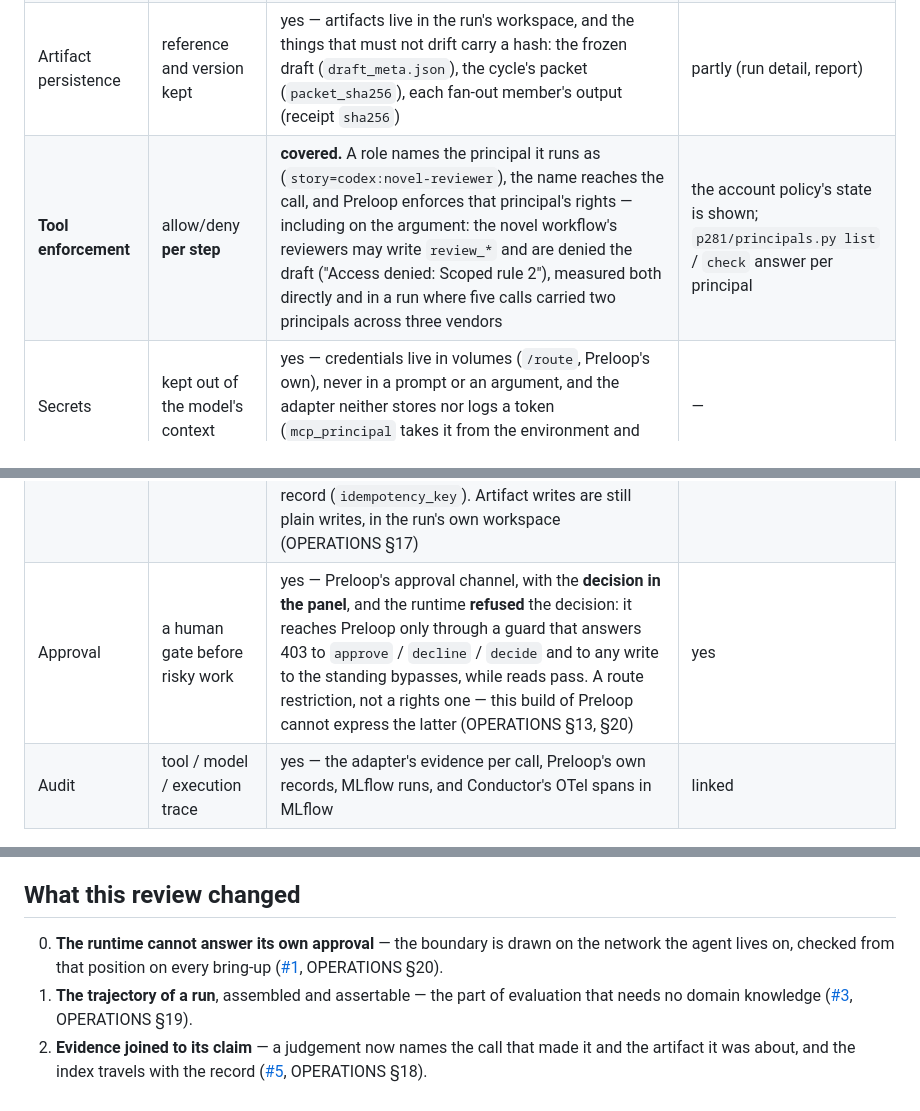
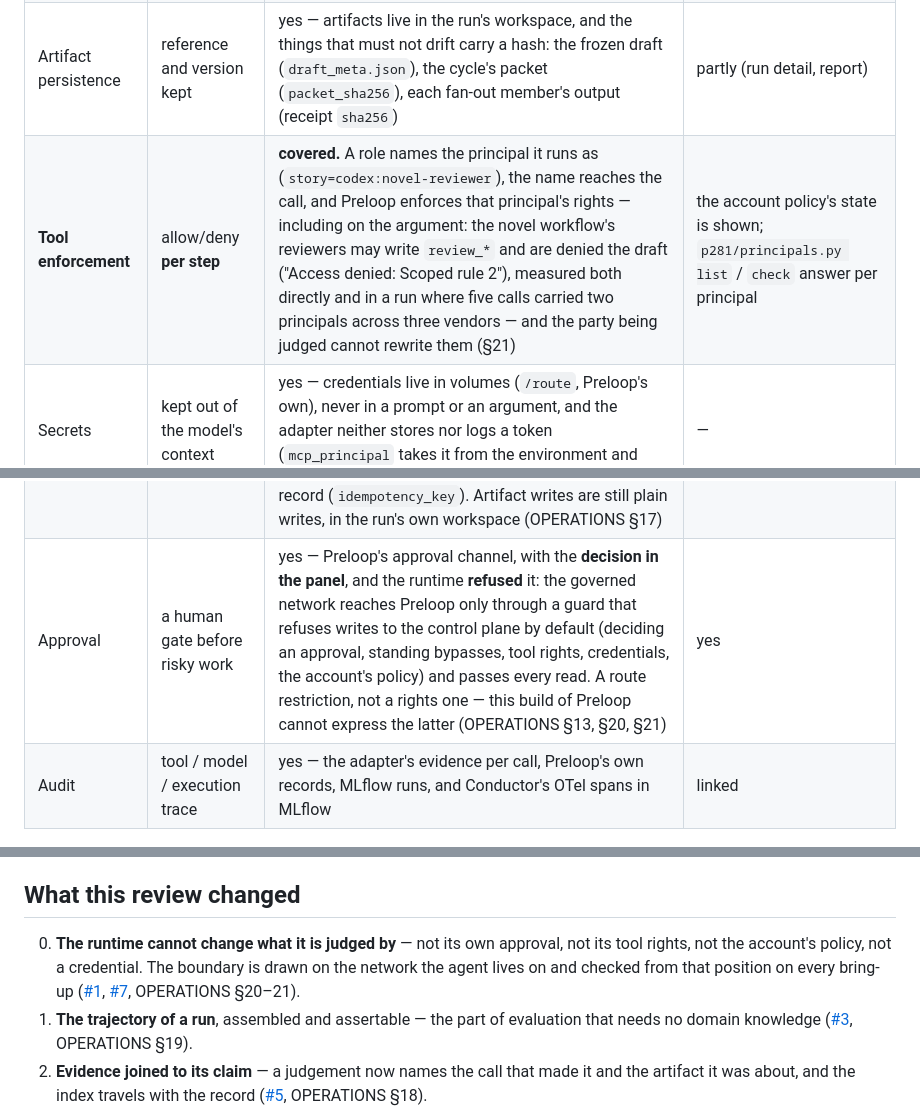
Before and after one commit to astro3141/agent-stack, a Markdown page: COVERAGE.md, 3 parts joined by grey strips. Drawn GitHub-style.

Commit message:
Coverage: the rules cannot be rewritten by the party they judge
Co-Authored-By: Claude Opus 5 <noreply@anthropic.com>

```diff
--- a/COVERAGE.md
+++ b/COVERAGE.md
@@ -17,14 +17,14 @@ something this stack has been measured doing, or is marked as not covered.
 | Run identity | workflow run / step execution ID | yes — a UI run id, Conductor's own run id, a per-call `run_id` (`<run>-<label>-<provider>`), and an MLflow run per call under a parent per run | yes: run history, run detail, MLflow link |
 | State persistence | state recovered after a restart | **partial** — the run's workspace and every artifact survive, and `resume` exists; but Conductor writes a checkpoint only when a run *fails* (measured: 2 of 51 runs have one), so a run that was stopped is started again, not resumed | state shown; `resume` is a command |
 | Artifact persistence | reference and version kept | yes — artifacts live in the run's workspace, and the things that must not drift carry a hash: the frozen draft (`draft_meta.json`), the cycle's packet (`packet_sha256`), each fan-out member's output (receipt `sha256`) | partly (run detail, report) |
-| **Tool enforcement** | allow/deny **per step** | **covered.** A role names the principal it runs as (`story=codex:novel-reviewer`), the name reaches the call, and Preloop enforces that principal's rights — including on the argument: the novel workflow's reviewers may write `review_*` and are denied the draft ("Access denied: Scoped rule 2"), measured both directly and in a run where five calls carried two principals across three vendors | the account policy's state is shown; `p281/principals.py list` / `check` answer per principal |
+| **Tool enforcement** | allow/deny **per step** | **covered.** A role names the principal it runs as (`story=codex:novel-reviewer`), the name reaches the call, and Preloop enforces that principal's rights — including on the argument: the novel workflow's reviewers may write `review_*` and are denied the draft ("Access denied: Scoped rule 2"), measured both directly and in a run where five calls carried two principals across three vendors — and the party being judged cannot rewrite them (§21) | the account policy's state is shown; `p281/principals.py list` / `check` answer per principal |
 | Secrets | kept out of the model's context | yes — credentials live in volumes (`/route`, Preloop's own), never in a prompt or an argument, and the adapter neither stores nor logs a token (`mcp_principal` takes it from the environment and records only the name) | — |
 | Isolation | sandbox / container / worktree | yes — one container per concern, the agent single-homed on an internal network, egress through an allowlist proxy. **Per-run directories are not access isolation** (the file server serves all of `/ws`), and that is recorded rather than implied | capabilities line |
 | Timeout | runaway execution stopped | yes — per step in the workflow, per call in the adapter (`timeout_ms`) | — |
 | **Cancellation** | a run can be stopped | **yes, as of this review** — `run_workflow.py stop`, `POST /api/runs/<id>/stop`, and a **중지** button on a running row. Conductor does the stopping (graceful cancel → signal → force) | **yes** |
 | Retry | runtime failure re-executed | **partial** — one bounded retry for a provider's own "login is refreshing" (reported as `attempts`), and a fan-out member that fails is isolated. There is no general retry policy, and a chained member stops at its first failed step by design | attempts and failures shown |
 | Idempotency | side effects not repeated | **covered where it changes a decision.** Every step declares what a repeat does (`REPEATABLE`), and the three that were wrong about it are guarded: freezing the same draft is one round, a repeated triage spends no repair round, and one run and judgement write one record (`idempotency_key`). Artifact writes are still plain writes, in the run's own workspace (OPERATIONS §17) | — |
-| Approval | a human gate before risky work | yes — Preloop's approval channel, with the **decision in the panel**, and the runtime **refused** the decision: it reaches Preloop only through a guard that answers 403 to `approve` / `decline` / `decide` and to any write to the standing bypasses, while reads pass. A route restriction, not a rights one — this build of Preloop cannot express the latter (OPERATIONS §13, §20) | yes |
+| Approval | a human gate before risky work | yes — Preloop's approval channel, with the **decision in the panel**, and the runtime **refused** it: the governed network reaches Preloop only through a guard that refuses writes to the control plane by default (deciding an approval, standing bypasses, tool rights, credentials, the account's policy) and passes every read. A route restriction, not a rights one — this build of Preloop cannot express the latter (OPERATIONS §13, §20, §21) | yes |
 | Audit | tool / model / execution trace | yes — the adapter's evidence per call, Preloop's own records, MLflow runs, and Conductor's OTel spans in MLflow | linked |
 
 ## §13–15 The separations the guide insists on
@@ -61,9 +61,11 @@ stack now provides.
 
 ## What this review changed
 
-0. **The runtime cannot answer its own approval** — the boundary is drawn on the network the agent
-   lives on, checked from that position on every bring-up
-   ([#1](https://github.com/astro3141/agent-stack/issues/1), OPERATIONS §20).
+0. **The runtime cannot change what it is judged by** — not its own approval, not its tool rights,
+   not the account's policy, not a credential. The boundary is drawn on the network the agent lives
+   on and checked from that position on every bring-up
+   ([#1](https://github.com/astro3141/agent-stack/issues/1),
+   [#7](https://github.com/astro3141/agent-stack/issues/7), OPERATIONS §20–21).
 0. **The trajectory of a run**, assembled and assertable — the part of evaluation that needs no
    domain knowledge ([#3](https://github.com/astro3141/agent-stack/issues/3), OPERATIONS §19).
 0. **Evidence joined to its claim** — a judgement now names the call that made it and the artifact
```
Also changed, not shown: other parts of COVERAGE.md (+0 -1 lines).
